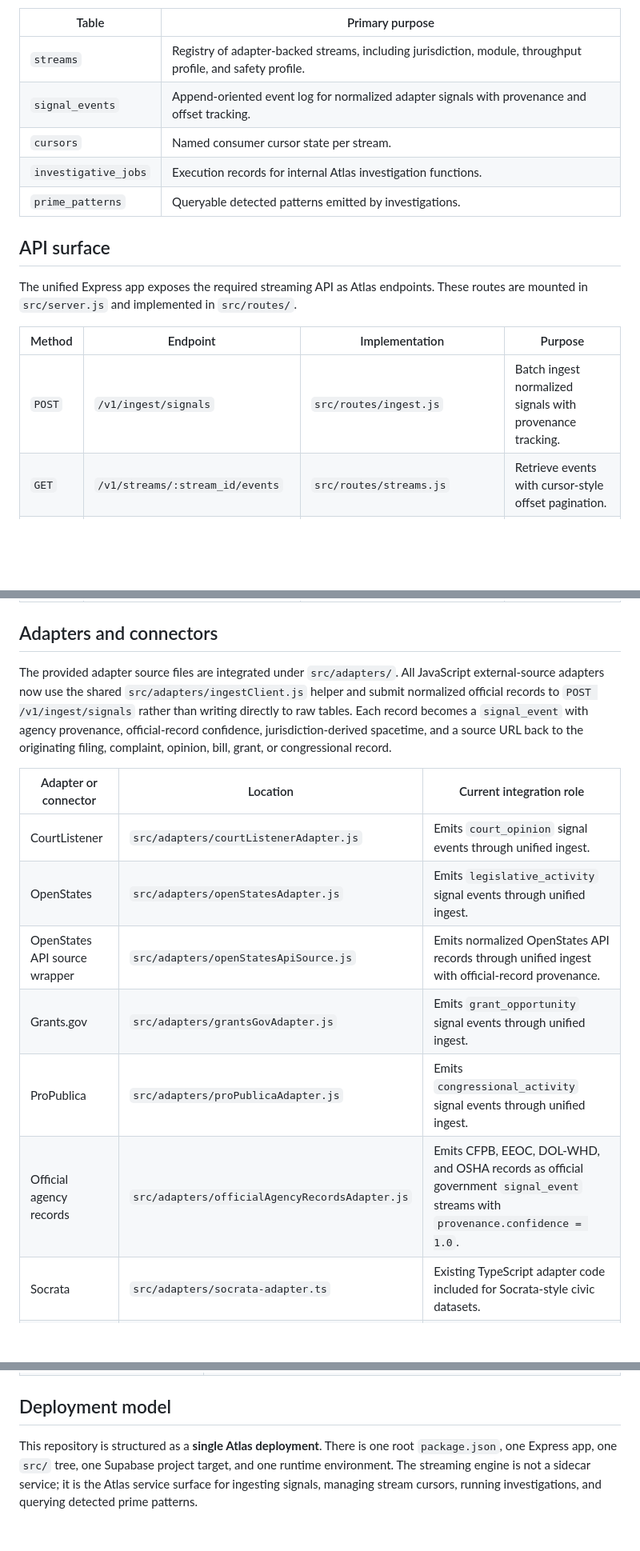
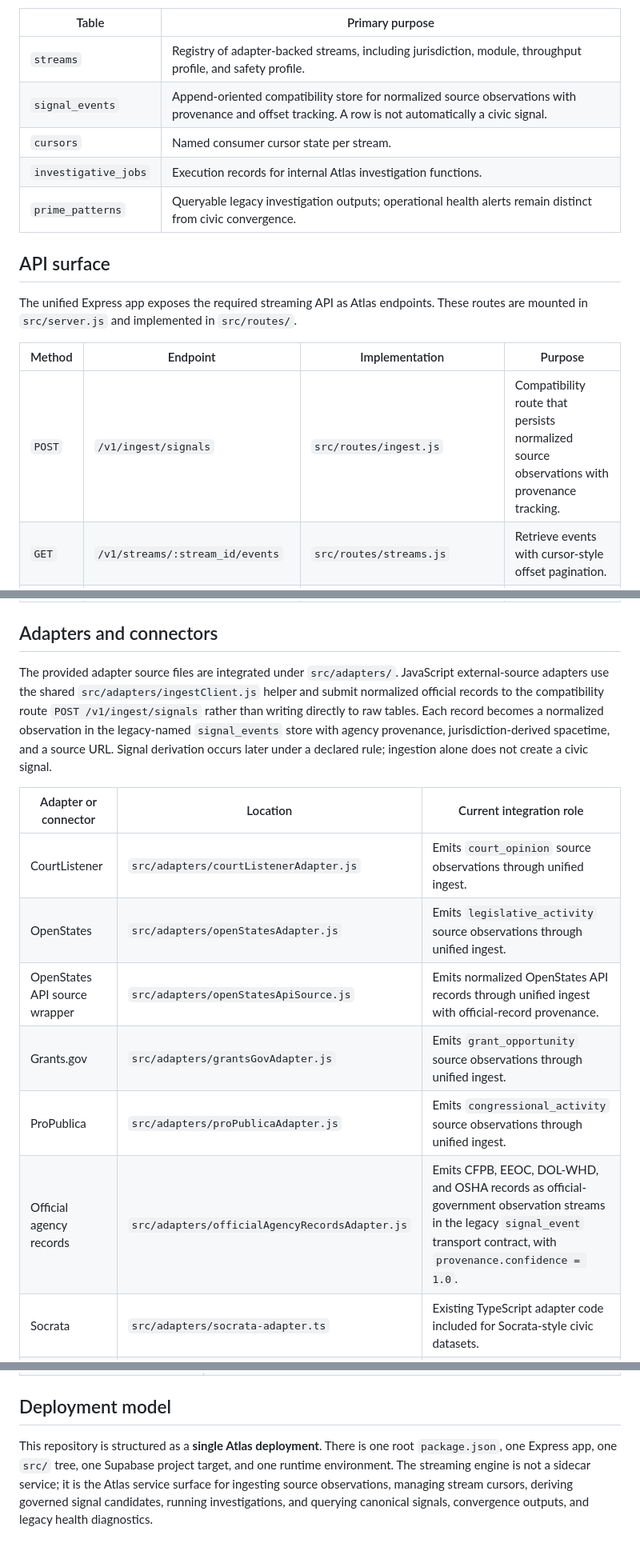
Before and after one commit to butlerajamesab-lab/atlas, a Markdown page: README.md, 3 parts joined by grey strips. Shown at 80% size. GitHub-like rendering; blank space fills up the shorter version.

Commit message:
Align README.md with canonical signal ontology

```diff
--- a/README.md
+++ b/README.md
@@ -56,10 +56,10 @@ The streaming migration is in `src/schema/001_streaming_tables.sql`. It creates
 | Table | Primary purpose |
 |---|---|
 | `streams` | Registry of adapter-backed streams, including jurisdiction, module, throughput profile, and safety profile. |
-| `signal_events` | Append-oriented event log for normalized adapter signals with provenance and offset tracking. |
+| `signal_events` | Append-oriented compatibility store for normalized source observations with provenance and offset tracking. A row is not automatically a civic signal. |
 | `cursors` | Named consumer cursor state per stream. |
 | `investigative_jobs` | Execution records for internal Atlas investigation functions. |
-| `prime_patterns` | Queryable detected patterns emitted by investigations. |
+| `prime_patterns` | Queryable legacy investigation outputs; operational health alerts remain distinct from civic convergence. |
 
 ## API surface
 
@@ -67,7 +67,7 @@ The unified Express app exposes the required streaming API as Atlas endpoints. T
 
 | Method | Endpoint | Implementation | Purpose |
 |---|---|---|---|
-| `POST` | `/v1/ingest/signals` | `src/routes/ingest.js` | Batch ingest normalized signals with provenance tracking. |
+| `POST` | `/v1/ingest/signals` | `src/routes/ingest.js` | Compatibility route that persists normalized source observations with provenance tracking. |
 | `GET` | `/v1/streams/:stream_id/events` | `src/routes/streams.js` | Retrieve events with cursor-style offset pagination. |
 | `POST` | `/v1/streams/:stream_id/cursors` | `src/routes/streams.js` | Create named stream cursors. |
 | `POST` | `/internal/investigations/run` | `src/routes/investigations.js` | Trigger internal Atlas investigation jobs. |
@@ -75,16 +75,16 @@ The unified Express app exposes the required streaming API as Atlas endpoints. T
 
 ## Adapters and connectors
 
-The provided adapter source files are integrated under `src/adapters/`. All JavaScript external-source adapters now use the shared `src/adapters/ingestClient.js` helper and submit normalized official records to `POST /v1/ingest/signals` rather than writing directly to raw tables. Each record becomes a `signal_event` with agency provenance, official-record confidence, jurisdiction-derived spacetime, and a source URL back to the originating filing, complaint, opinion, bill, grant, or congressional record.
+The provided adapter source files are integrated under `src/adapters/`. JavaScript external-source adapters use the shared `src/adapters/ingestClient.js` helper and submit normalized official records to the compatibility route `POST /v1/ingest/signals` rather than writing directly to raw tables. Each record becomes a normalized observation in the legacy-named `signal_events` store with agency provenance, jurisdiction-derived spacetime, and a source URL. Signal derivation occurs later under a declared rule; ingestion alone does not create a civic signal.
 
 | Adapter or connector | Location | Current integration role |
 |---|---|---|
-| CourtListener | `src/adapters/courtListenerAdapter.js` | Emits `court_opinion` signal events through unified ingest. |
-| OpenStates | `src/adapters/openStatesAdapter.js` | Emits `legislative_activity` signal events through unified ingest. |
+| CourtListener | `src/adapters/courtListenerAdapter.js` | Emits `court_opinion` source observations through unified ingest. |
+| OpenStates | `src/adapters/openStatesAdapter.js` | Emits `legislative_activity` source observations through unified ingest. |
 | OpenStates API source wrapper | `src/adapters/openStatesApiSource.js` | Emits normalized OpenStates API records through unified ingest with official-record provenance. |
-| Grants.gov | `src/adapters/grantsGovAdapter.js` | Emits `grant_opportunity` signal events through unified ingest. |
-| ProPublica | `src/adapters/proPublicaAdapter.js` | Emits `congressional_activity` signal events through unified ingest. |
-| Official agency records | `src/adapters/officialAgencyRecordsAdapter.js` | Emits CFPB, EEOC, DOL-WHD, and OSHA records as official government `signal_event` streams with `provenance.confidence = 1.0`. |
+| Grants.gov | `src/adapters/grantsGovAdapter.js` | Emits `grant_opportunity` source observations through unified ingest. |
+| ProPublica | `src/adapters/proPublicaAdapter.js` | Emits `congressional_activity` source observations through unified ingest. |
+| Official agency records | `src/adapters/officialAgencyRecordsAdapter.js` | Emits CFPB, EEOC, DOL-WHD, and OSHA records as official-government observation streams in the legacy `signal_event` transport contract, with `provenance.confidence = 1.0`. |
 | Socrata | `src/adapters/socrata-adapter.ts` | Existing TypeScript adapter code included for Socrata-style civic datasets. |
 | Dataset connector service | `src/services/dataset-connector-service.ts` | Existing Atlas connector service included with the unified service source tree. |
 | Dataset connector router | `src/routes/dataset-connector-router.ts` | Existing router included with the unified service source tree. |
@@ -163,4 +163,4 @@ The unified service was tested locally against Atlas Supabase. The ingest → cu
 
 ## Deployment model
 
-This repository is structured as a **single Atlas deployment**. There is one root `package.json`, one Express app, one `src/` tree, one Supabase project target, and one runtime environment. The streaming engine is not a sidecar service; it is the Atlas service surface for ingesting signals, managing stream cursors, running investigations, and querying detected prime patterns.
+This repository is structured as a **single Atlas deployment**. There is one root `package.json`, one Express app, one `src/` tree, one Supabase project target, and one runtime environment. The streaming engine is not a sidecar service; it is the Atlas service surface for ingesting source observations, managing stream cursors, deriving governed signal candidates, running investigations, and querying canonical signals, convergence outputs, and legacy health diagnostics.
```
Also changed, not shown: other parts of README.md (+6 -6 lines).
